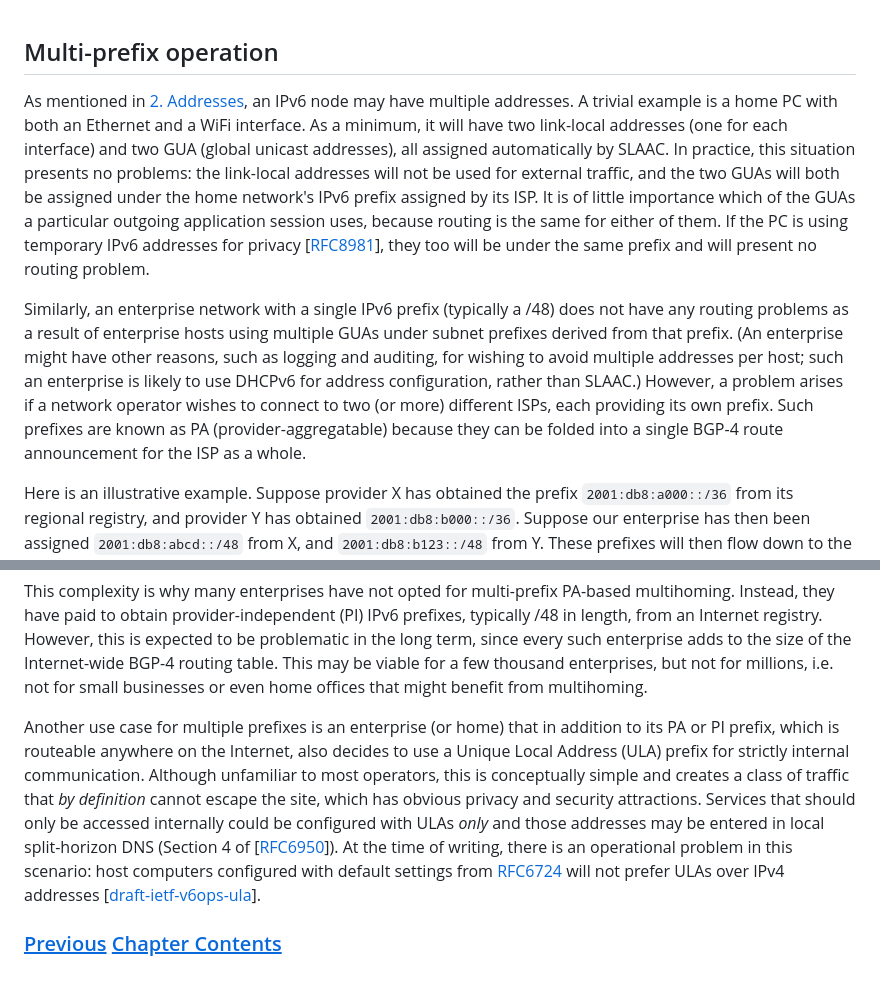
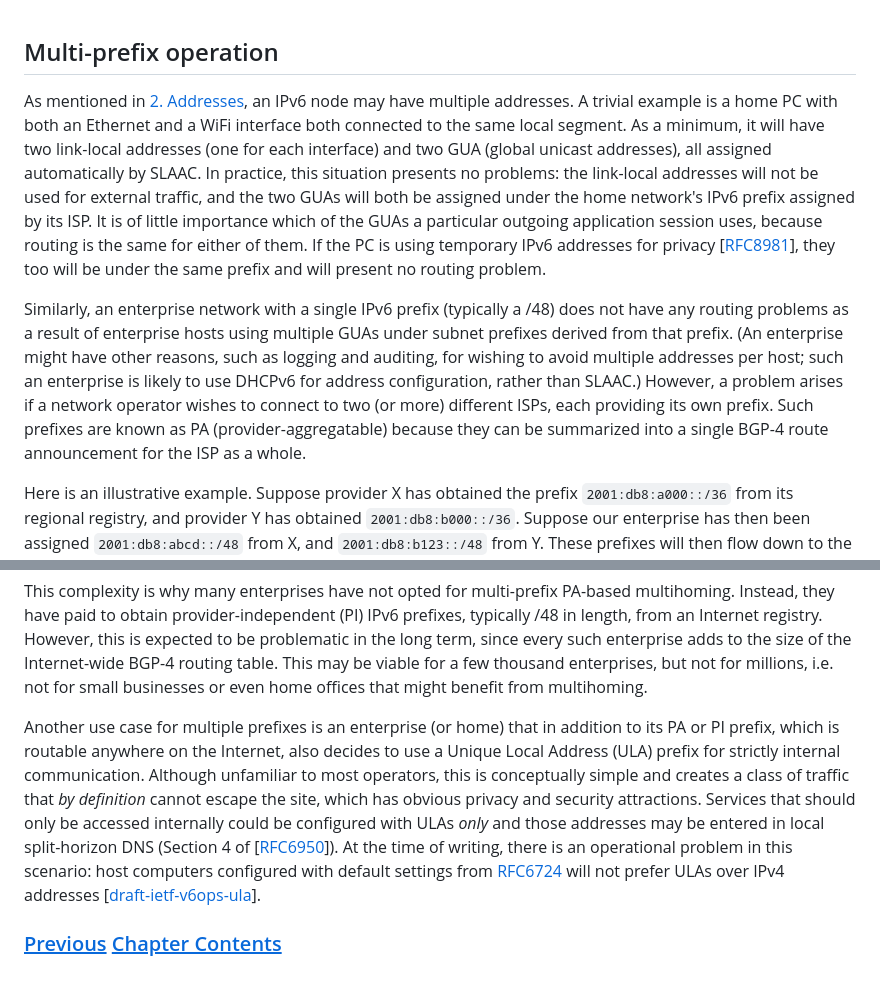
Before and after one commit to becarpenter/book6, a Markdown page: 6. Management and Operations/Multi-prefix operation.md, 2 parts joined by grey strips. Rendered like a GitHub page.

Commit message:
Minor edits to multi-prefix operation.md

````diff
--- a/6. Management and Operations/Multi-prefix operation.md
+++ b/6. Management and Operations/Multi-prefix operation.md
@@ -1,8 +1,8 @@
 ## Multi-prefix operation
 
-As mentioned in [2. Addresses](../2.%20IPv6%20Basic%20Technology/Addresses.md), an IPv6 node may have multiple addresses. A trivial example is a home PC with both an Ethernet and a WiFi interface. As a minimum, it will have two link-local addresses (one for each interface) and two GUA (global unicast addresses), all assigned automatically by SLAAC. In practice, this situation presents no problems: the link-local addresses will not be used for external traffic, and the two GUAs will both be assigned under the home network's IPv6 prefix assigned by its ISP. It is of little importance which of the GUAs a particular outgoing application session uses, because routing is the same for either of them. If the PC is using temporary IPv6 addresses for privacy \[[RFC8981](https://www.rfc-editor.org/info/rfc8981)], they too will be under the same prefix and will present no routing problem.
+As mentioned in [2. Addresses](../2.%20IPv6%20Basic%20Technology/Addresses.md), an IPv6 node may have multiple addresses. A trivial example is a home PC with both an Ethernet and a WiFi interface both connected to the same local segment. As a minimum, it will have two link-local addresses (one for each interface) and two GUA (global unicast addresses), all assigned automatically by SLAAC. In practice, this situation presents no problems: the link-local addresses will not be used for external traffic, and the two GUAs will both be assigned under the home network's IPv6 prefix assigned by its ISP. It is of little importance which of the GUAs a particular outgoing application session uses, because routing is the same for either of them. If the PC is using temporary IPv6 addresses for privacy \[[RFC8981](https://www.rfc-editor.org/info/rfc8981)], they too will be under the same prefix and will present no routing problem.
 
-Similarly, an enterprise network with a single IPv6 prefix (typically a /48) does not have any routing problems as a result of enterprise hosts using multiple GUAs under subnet prefixes derived from that prefix. (An enterprise might have other reasons, such as logging and auditing, for wishing to avoid multiple addresses per host; such an enterprise is likely to use DHCPv6 for address configuration, rather than SLAAC.) However, a problem arises if a network operator wishes to connect to two (or more) different ISPs, each providing its own prefix. Such prefixes are known as PA (provider-aggregatable) because they can be folded into a single BGP-4 route announcement for the ISP as a whole.
+Similarly, an enterprise network with a single IPv6 prefix (typically a /48) does not have any routing problems as a result of enterprise hosts using multiple GUAs under subnet prefixes derived from that prefix. (An enterprise might have other reasons, such as logging and auditing, for wishing to avoid multiple addresses per host; such an enterprise is likely to use DHCPv6 for address configuration, rather than SLAAC.) However, a problem arises if a network operator wishes to connect to two (or more) different ISPs, each providing its own prefix. Such prefixes are known as PA (provider-aggregatable) because they can be summarized into a single BGP-4 route announcement for the ISP as a whole.
 
 Here is an illustrative example. Suppose provider X has obtained the prefix ```2001:db8:a000::/36``` from its regional registry, and provider Y has obtained ```2001:db8:b000::/36```. Suppose our enterprise has then been assigned ```2001:db8:abcd::/48``` from X, and ```2001:db8:b123::/48``` from Y. These prefixes will then flow down to the subnets within the enterprise. We will assume that a particular subnet has been given the prefixes ```2001:db8:abcd:0101::/64``` and ```2001:db8:b123:0101::/64```. Therefore, hosts on that subnet will acquire at least two GUAs, one under each of those prefixes. A particular host, for example, might end up with the addresses ```2001:db8:abcd:0101::abc1``` and ```2001:db8:b123:0101::def2```.
 
@@ -18,7 +18,7 @@ We can arrange low priority (high metric) routes between the two exit routers, s
 
 This complexity is why many enterprises have not opted for multi-prefix PA-based multihoming. Instead, they have paid to obtain provider-independent (PI) IPv6 prefixes, typically /48 in length, from an Internet registry. However, this is expected to be problematic in the long term, since every such enterprise adds to the size of the Internet-wide BGP-4 routing table. This may be viable for a few thousand enterprises, but not for millions, i.e. not for small businesses or even home offices that might benefit from multihoming.
 
-Another use case for multiple prefixes is an enterprise (or home) that in addition to its PA or PI prefix, which is routeable anywhere on the Internet, also decides to use a Unique Local Address (ULA) prefix for strictly internal communication. Although unfamiliar to most operators, this is conceptually simple and creates a class of traffic that *by definition* cannot escape the site, which has obvious privacy and security attractions. Services that should only be accessed internally could be configured with ULAs *only* and those addresses may be entered in local split-horizon DNS (Section 4 of \[[RFC6950](https://www.rfc-editor.org/info/rfc6950)]). At the time of writing, there is an operational problem in this scenario: host computers configured with default settings from [RFC6724](https://www.rfc-editor.org/info/rfc6724) will not prefer ULAs over IPv4 addresses \[[draft-ietf-v6ops-ula](https://datatracker.ietf.org/doc/draft-ietf-v6ops-ula/)].
+Another use case for multiple prefixes is an enterprise (or home) that in addition to its PA or PI prefix, which is routable anywhere on the Internet, also decides to use a Unique Local Address (ULA) prefix for strictly internal communication. Although unfamiliar to most operators, this is conceptually simple and creates a class of traffic that *by definition* cannot escape the site, which has obvious privacy and security attractions. Services that should only be accessed internally could be configured with ULAs *only* and those addresses may be entered in local split-horizon DNS (Section 4 of \[[RFC6950](https://www.rfc-editor.org/info/rfc6950)]). At the time of writing, there is an operational problem in this scenario: host computers configured with default settings from [RFC6724](https://www.rfc-editor.org/info/rfc6724) will not prefer ULAs over IPv4 addresses \[[draft-ietf-v6ops-ula](https://datatracker.ietf.org/doc/draft-ietf-v6ops-ula/)].
 
 <!-- Link lines generated automatically; do not delete -->
 ### [<ins>Previous</ins>](Security%20operation.md) [<ins>Chapter Contents</ins>](6.%20Management%20and%20Operations.md)
````
